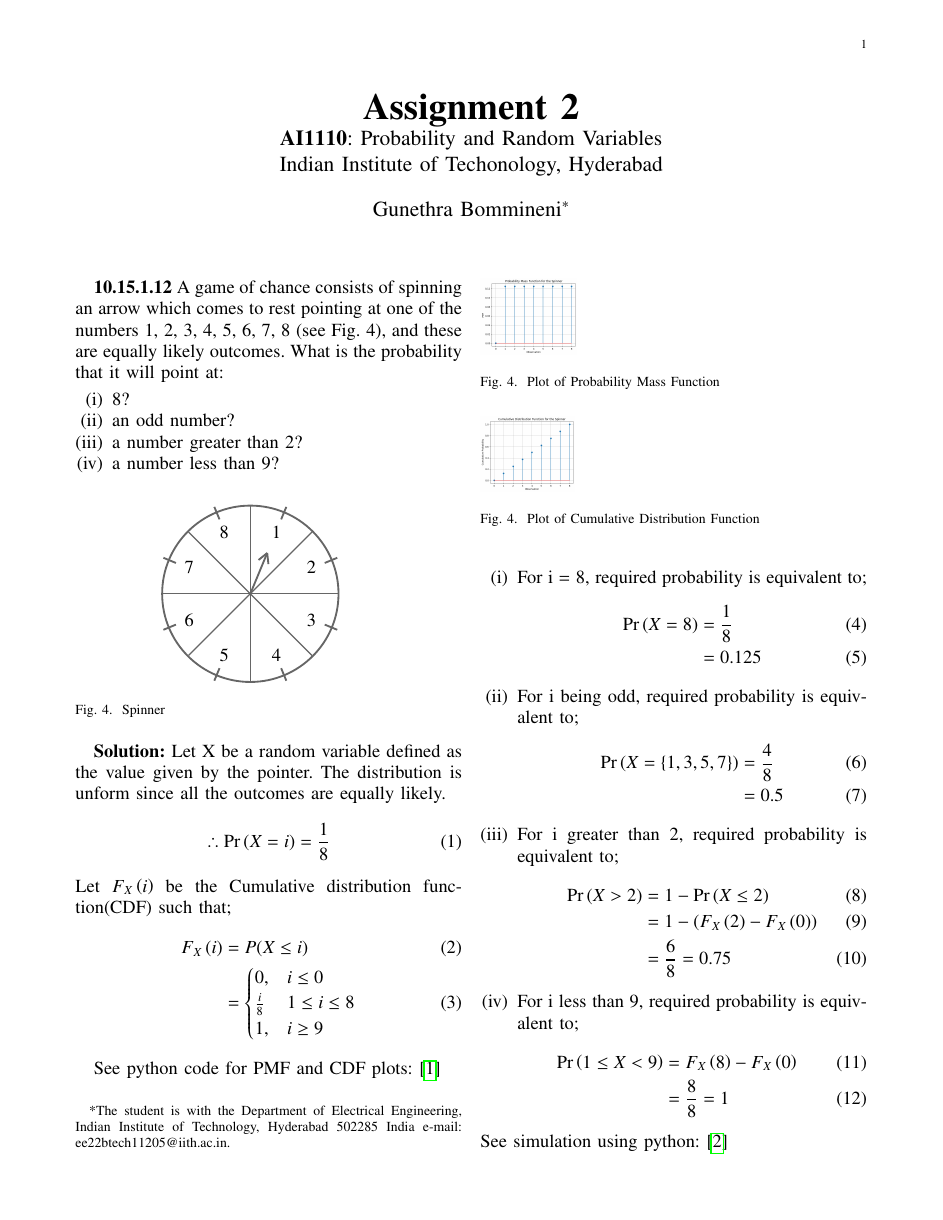
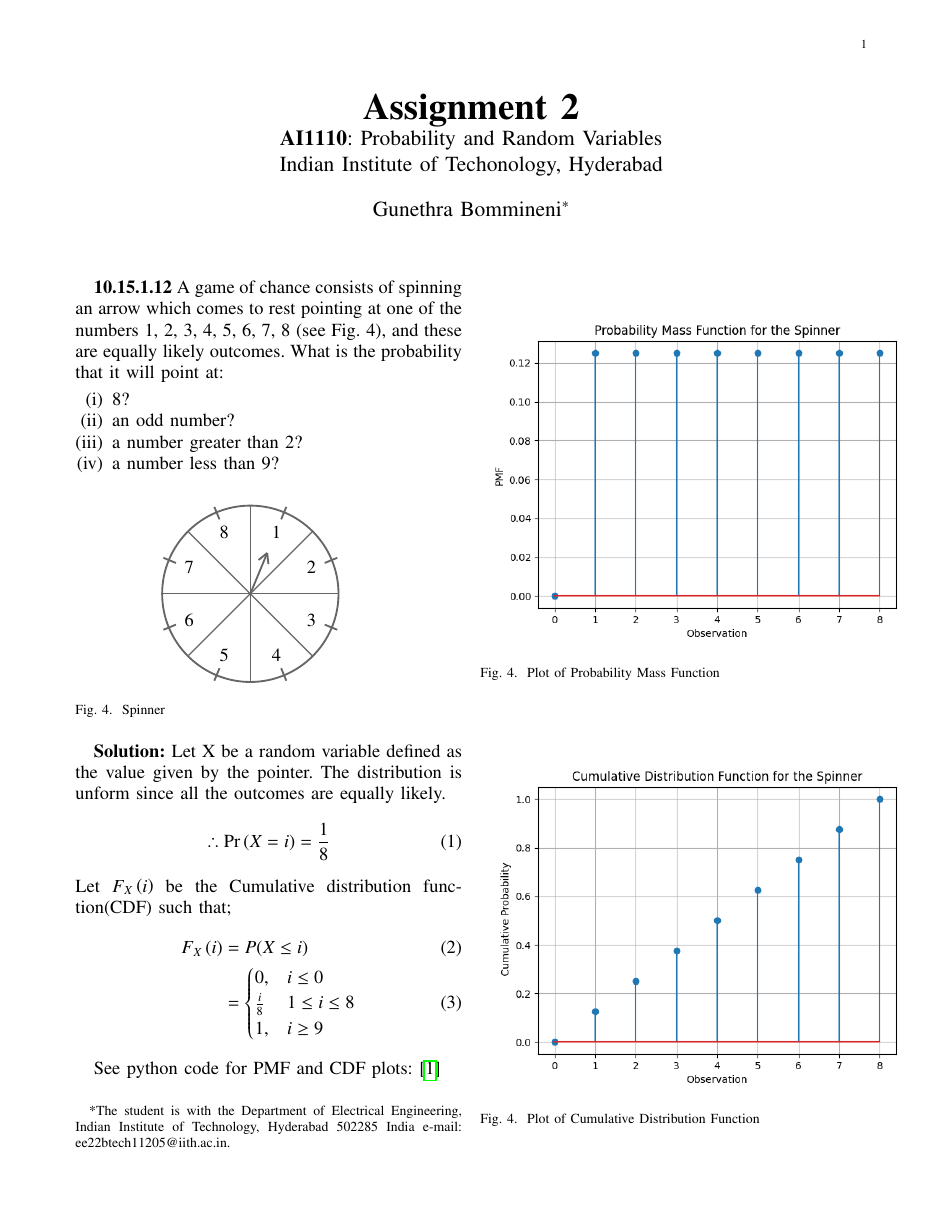
Before and after one commit to Gunethra/AI1110_2023, a LaTeX problem sheet (Assignment_2/gvv_math_eg.tex): page 1 of 2. Compiled offline with pdfLaTeX.

Commit message:
Added figs

```diff
--- a/Assignment_2/gvv_math_eg.tex
+++ b/Assignment_2/gvv_math_eg.tex
@@ -265,12 +265,12 @@ Let $F_{X}\brak{i}$ be the Cumulative distribution function(CDF) such that;
 \end{align}
 
 \begin{figure}
-    \includegraphics[scale=0.15]{code/pmf.png}
+    \includegraphics[scale=0.65]{figs/pmf.png}
 \caption{Plot of Probability Mass Function}
 \end{figure}
 
 \begin{figure}
-    \includegraphics[scale=0.15]{code/cdf.png}
+    \includegraphics[scale=0.65]{figs/cdf.png}
 \caption{Plot of Cumulative Distribution Function}
 \end{figure}
 
```
Also changed, not shown: Assignment_2/code/cdf.png (deleted), Assignment_2/code/pmf.png (deleted), Assignment_2/figs/cdf.png (added), Assignment_2/figs/pmf.png (added), Assignment_2/gvv_math_eg.pdf, 1 other file.
